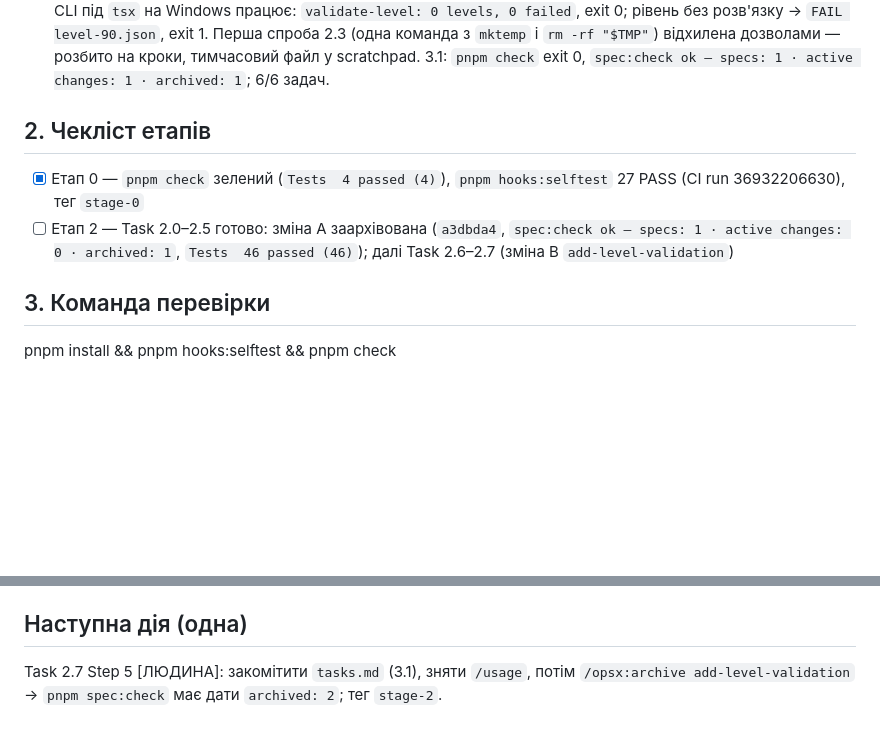
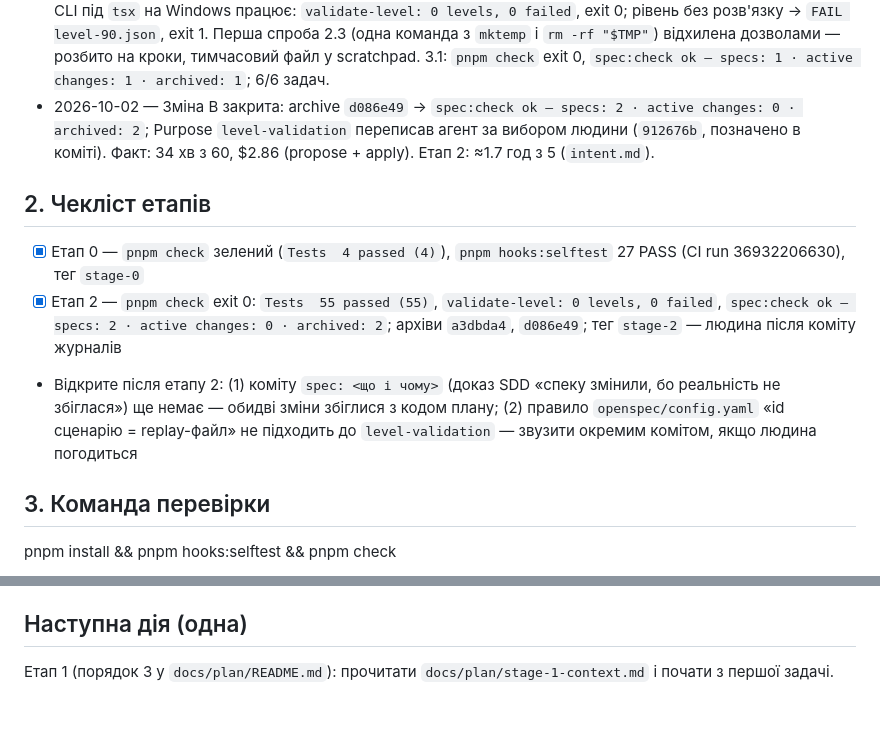
Before and after one commit to sfilenko/trap-runner, a Markdown page: docs/session-notes.md, 2 parts joined by grey strips. Drawn GitHub-style; blank space fills up the shorter version.

Commit message:
docs: stage 2 budget vs actual, session notes

```diff
--- a/docs/session-notes.md
+++ b/docs/session-notes.md
@@ -17,10 +17,12 @@
 - 2026-10-02 — Зміна A закрита: 4.3 «no spec change», 5.1 `pnpm check` зелений (`72dc0b4`); archive `a3dbda4` → `spec:check ok — specs: 1 · active changes: 0 · archived: 1`; Purpose переписала людина (`e6465e8`). Факт: 53 хв з 180 (`intent.md`); витрати сесій propose і apply не зняті.
 - 2026-10-02 — Task 2.6: бюджет зміни B (`2bc57c5`, ≤ 60 хв) до propose. Propose у свіжій сесії: 9 вимог, 11 сценаріїв (9 тестів плану Task 2.7 + 2 CLI), `tasks.md` з 3 груп; `validate --strict` → valid. Людина прийняла 6 відхилень, зокрема 9 правил без тесту.
 - 2026-10-02 — Task 2.7 (`/opsx:apply`, рівень 3): схема, заглушка і 9 тестів дослівно з плану; червоний `cdc93f7` (`Tests  8 failed | 47 passed (55)`, усі `AssertionError`) → валідатор і CLI зелений `49896cd` (`Tests  55 passed (55)`). Усі сценарії, зокрема тік 42, збіглися з поведінкою: коміту `spec: …` знову немає. CLI під `tsx` на Windows працює: `validate-level: 0 levels, 0 failed`, exit 0; рівень без розв'язку → `FAIL level-90.json`, exit 1. Перша спроба 2.3 (одна команда з `mktemp` і `rm -rf "$TMP"`) відхилена дозволами — розбито на кроки, тимчасовий файл у scratchpad. 3.1: `pnpm check` exit 0, `spec:check ok — specs: 1 · active changes: 1 · archived: 1`; 6/6 задач.
+- 2026-10-02 — Зміна B закрита: archive `d086e49` → `spec:check ok — specs: 2 · active changes: 0 · archived: 2`; Purpose `level-validation` переписав агент за вибором людини (`912676b`, позначено в коміті). Факт: 34 хв з 60, $2.86 (propose + apply). Етап 2: ≈1.7 год з 5 (`intent.md`).
 
 ## 2. Чекліст етапів
 - [x] Етап 0 — `pnpm check` зелений (`Tests  4 passed (4)`), `pnpm hooks:selftest` 27 PASS (CI run 36932206630), тег `stage-0`
-- [ ] Етап 2 — Task 2.0–2.5 готово: зміна A заархівована (`a3dbda4`, `spec:check ok — specs: 1 · active changes: 0 · archived: 1`, `Tests  46 passed (46)`); далі Task 2.6–2.7 (зміна B `add-level-validation`)
+- [x] Етап 2 — `pnpm check` exit 0: `Tests  55 passed (55)`, `validate-level: 0 levels, 0 failed`, `spec:check ok — specs: 2 · active changes: 0 · archived: 2`; архіви `a3dbda4`, `d086e49`; тег `stage-2` — людина після коміту журналів
+- Відкрите після етапу 2: (1) коміту `spec: <що і чому>` (доказ SDD «спеку змінили, бо реальність не збіглася») ще немає — обидві зміни збіглися з кодом плану; (2) правило `openspec/config.yaml` «id сценарію = replay-файл» не підходить до `level-validation` — звузити окремим комітом, якщо людина погодиться
 
 ## 3. Команда перевірки
 pnpm install && pnpm hooks:selftest && pnpm check
@@ -35,4 +37,4 @@ pnpm install && pnpm hooks:selftest && pnpm check
 - `/usage` → Session показує лише поточну сесію. Знімати в кожній сесії (propose, apply) перед `/exit`.
 
 ## Наступна дія (одна)
-Task 2.7 Step 5 [ЛЮДИНА]: закомітити `tasks.md` (3.1), зняти `/usage`, потім `/opsx:archive add-level-validation` → `pnpm spec:check` має дати `archived: 2`; тег `stage-2`.
+Етап 1 (порядок 3 у `docs/plan/README.md`): прочитати `docs/plan/stage-1-context.md` і почати з першої задачі.
```
Also changed, not shown: docs/autonomy-log.md (+1 -1 lines), docs/intent.md (+6 -1 lines).
